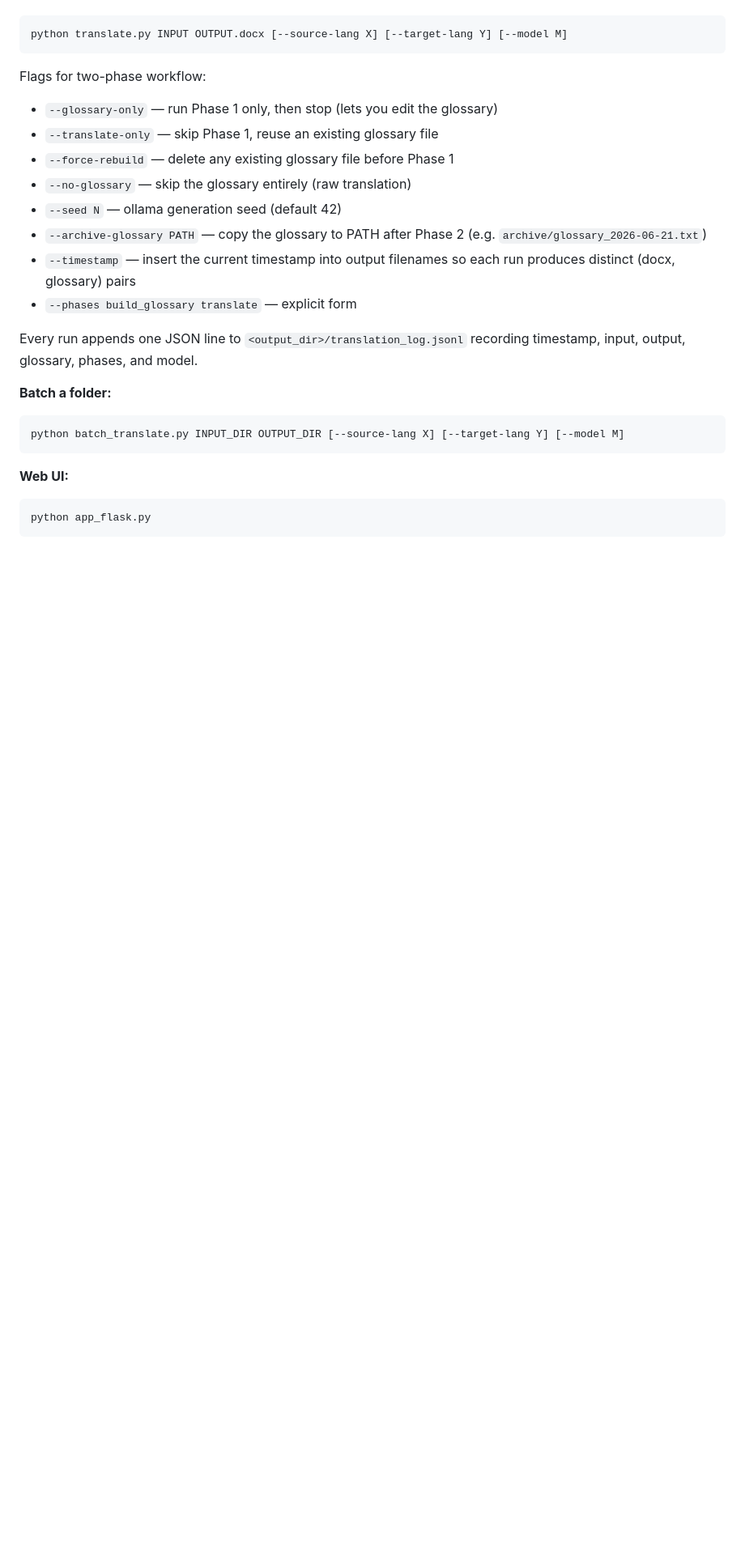
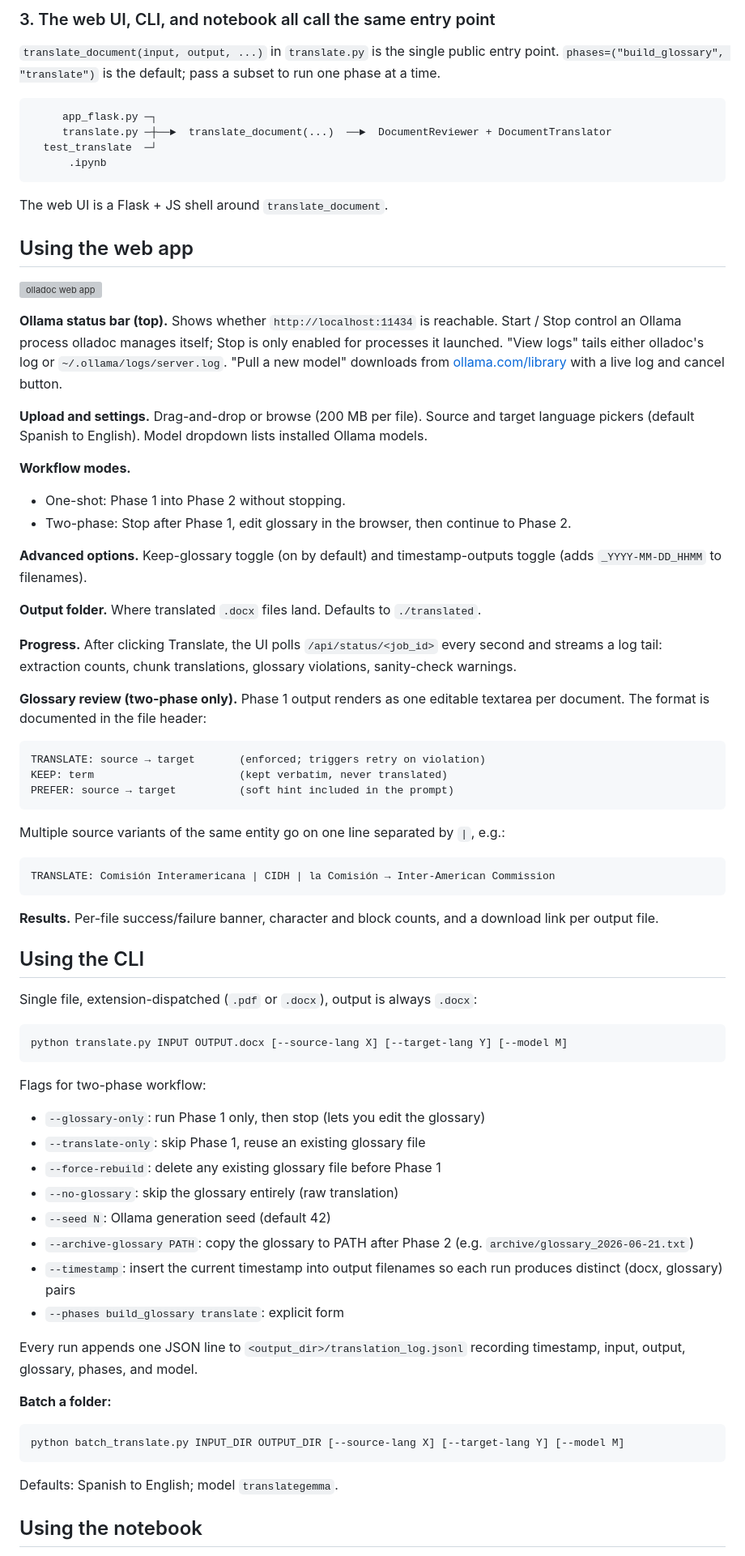
Before and after one commit to GRIL-clinic/olladoc, a Markdown page: README.md, the part around one of its changes. Shown at 81% size. GitHub-like rendering; blank space fills up the shorter version; grey boxes are pictures that could not be loaded.

Commit message:
more updates to README

````diff
--- a/README.md
+++ b/README.md
@@ -24,3 +70,55 @@ Single file — extension-dispatched (`.pdf` or `.docx`), output is always `.doc
+### 3. The web UI, CLI, and notebook all call the same entry point
+
+`translate_document(input, output, ...)` in `translate.py` is the single public entry point. `phases=("build_glossary", "translate")` is the default; pass a subset to run one phase at a time.
+
+```
+     app_flask.py ─┐
+     translate.py ─┼──►  translate_document(...)  ──►  DocumentReviewer + DocumentTranslator
+  test_translate  ─┘
+      .ipynb
+```
+
+The web UI is a Flask + JS shell around `translate_document`.
+
+## Using the web app
+
+![olladoc web app](olladoc-screenshot.png)
+
+**Ollama status bar (top).** Shows whether `http://localhost:11434` is reachable. Start / Stop control an Ollama process olladoc manages itself; Stop is only enabled for processes it launched. "View logs" tails either olladoc's log or `~/.ollama/logs/server.log`. "Pull a new model" downloads from [ollama.com/library](https://ollama.com/library) with a live log and cancel button.
+
+**Upload and settings.** Drag-and-drop or browse (200 MB per file). Source and target language pickers (default Spanish to English). Model dropdown lists installed Ollama models.
+
+**Workflow modes.**
+- One-shot: Phase 1 into Phase 2 without stopping.
+- Two-phase: Stop after Phase 1, edit glossary in the browser, then continue to Phase 2.
+
+**Advanced options.** Keep-glossary toggle (on by default) and timestamp-outputs toggle (adds `_YYYY-MM-DD_HHMM` to filenames).
+
+**Output folder.** Where translated `.docx` files land. Defaults to `./translated`.
+
+**Progress.** After clicking Translate, the UI polls `/api/status/<job_id>` every second and streams a log tail: extraction counts, chunk translations, glossary violations, sanity-check warnings.
+
+**Glossary review (two-phase only).** Phase 1 output renders as one editable textarea per document. The format is documented in the file header:
+
+```
+TRANSLATE: source → target       (enforced; triggers retry on violation)
+KEEP: term                       (kept verbatim, never translated)
+PREFER: source → target          (soft hint included in the prompt)
+```
+
+Multiple source variants of the same entity go on one line separated by `|`, e.g.:
+
+```
+TRANSLATE: Comisión Interamericana | CIDH | la Comisión → Inter-American Commission
+```
+
+<!-- SCREENSHOT: glossary review panel. -->
+
+**Results.** Per-file success/failure banner, character and block counts, and a download link per output file.
+
+## Using the CLI
+
+Single file, extension-dispatched (`.pdf` or `.docx`), output is always `.docx`:
 
 ```
 python translate.py INPUT OUTPUT.docx [--source-lang X] [--target-lang Y] [--model M]
@@ -28,14 +126,14 @@ python translate.py INPUT OUTPUT.docx [--source-lang X] [--target-lang Y] [--mod
 
 Flags for two-phase workflow:
 
-- `--glossary-only` — run Phase 1 only, then stop (lets you edit the glossary)
-- `--translate-only` — skip Phase 1, reuse an existing glossary file
-- `--force-rebuild` — delete any existing glossary file before Phase 1
-- `--no-glossary` — skip the glossary entirely (raw translation)
-- `--seed N` — ollama generation seed (default 42)
-- `--archive-glossary PATH` — copy the glossary to PATH after Phase 2 (e.g. `archive/glossary_2026-06-21.txt`)
-- `--timestamp` — insert the current timestamp into output filenames so each run produces distinct (docx, glossary) pairs
-- `--phases build_glossary translate` — explicit form
+- `--glossary-only`: run Phase 1 only, then stop (lets you edit the glossary)
+- `--translate-only`: skip Phase 1, reuse an existing glossary file
+- `--force-rebuild`: delete any existing glossary file before Phase 1
+- `--no-glossary`: skip the glossary entirely (raw translation)
+- `--seed N`: Ollama generation seed (default 42)
+- `--archive-glossary PATH`: copy the glossary to PATH after Phase 2 (e.g. `archive/glossary_2026-06-21.txt`)
+- `--timestamp`: insert the current timestamp into output filenames so each run produces distinct (docx, glossary) pairs
+- `--phases build_glossary translate`: explicit form
 
 Every run appends one JSON line to `<output_dir>/translation_log.jsonl` recording timestamp, input, output, glossary, phases, and model.
 
@@ -45,9 +143,7 @@ Every run appends one JSON line to `<output_dir>/translation_log.jsonl` recordin
 python batch_translate.py INPUT_DIR OUTPUT_DIR [--source-lang X] [--target-lang Y] [--model M]
 ```
 
-**Web UI:**
+Defaults: Spanish to English; model `translategemma`.
 
-```
-python app_flask.py
-```
+## Using the notebook
 
````
Also changed, not shown: other parts of README.md (+72 -26 lines).
